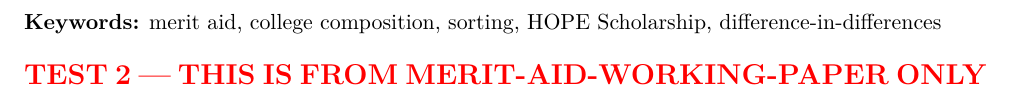
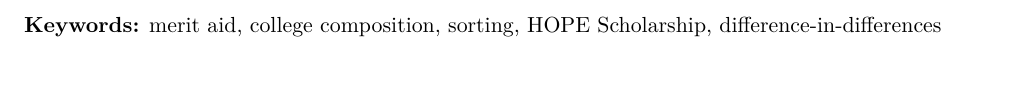
Before and after one commit to tylersotomayor/merit-aid-working-paper, a LaTeX paper (main.tex): part of page 2 of 99 before the commit and part of page 1 of 98 after it, cut so that both start at the same text. Compiled offline with pdfLaTeX.

Commit message:
cleanup: remove sync test edit

```diff
--- a/main.tex
+++ b/main.tex
@@ -172,9 +172,6 @@
 
 \noindent \textbf{Keywords:} merit aid, college composition, sorting, HOPE Scholarship, difference-in-differences
 
-\vspace{1em}
-\noindent {\Large\bfseries\color{red} TEST 2 — THIS IS FROM MERIT-AID-WORKING-PAPER ONLY}
-
 \endgroup
 
 \doublespacing
```
